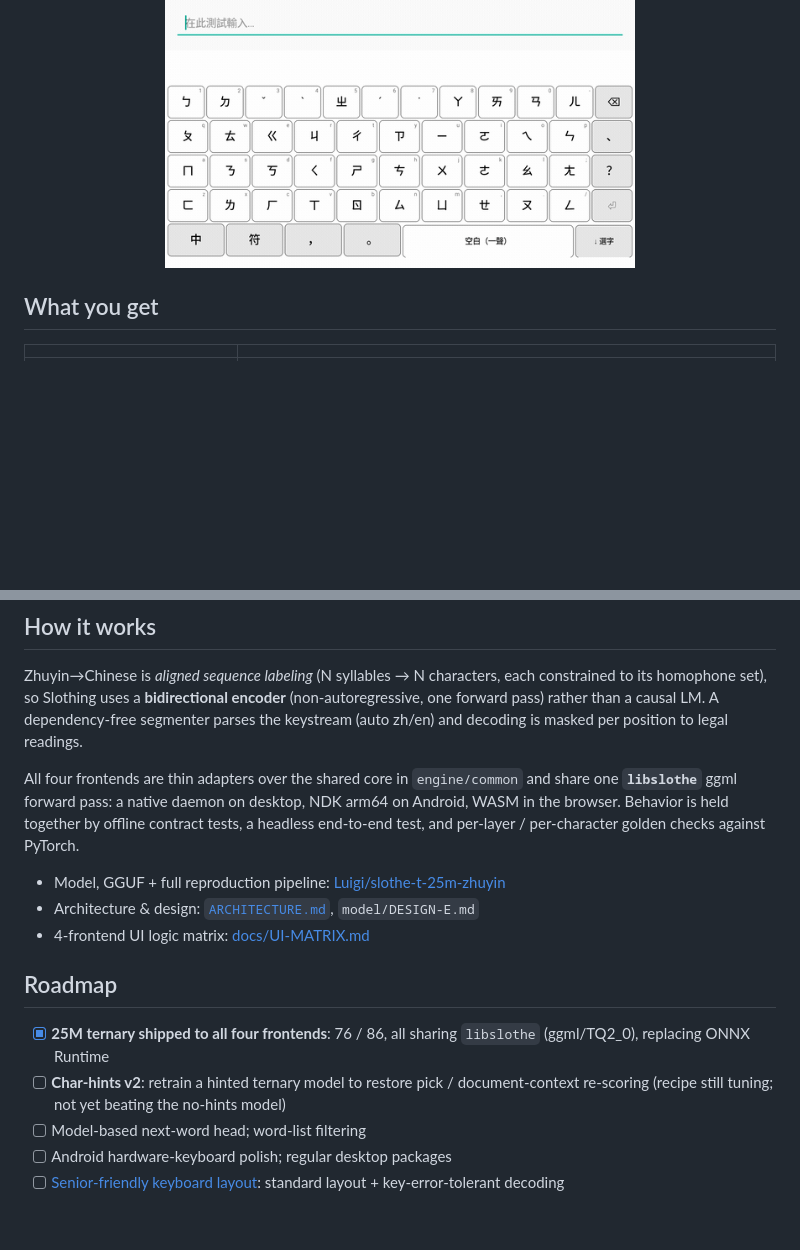
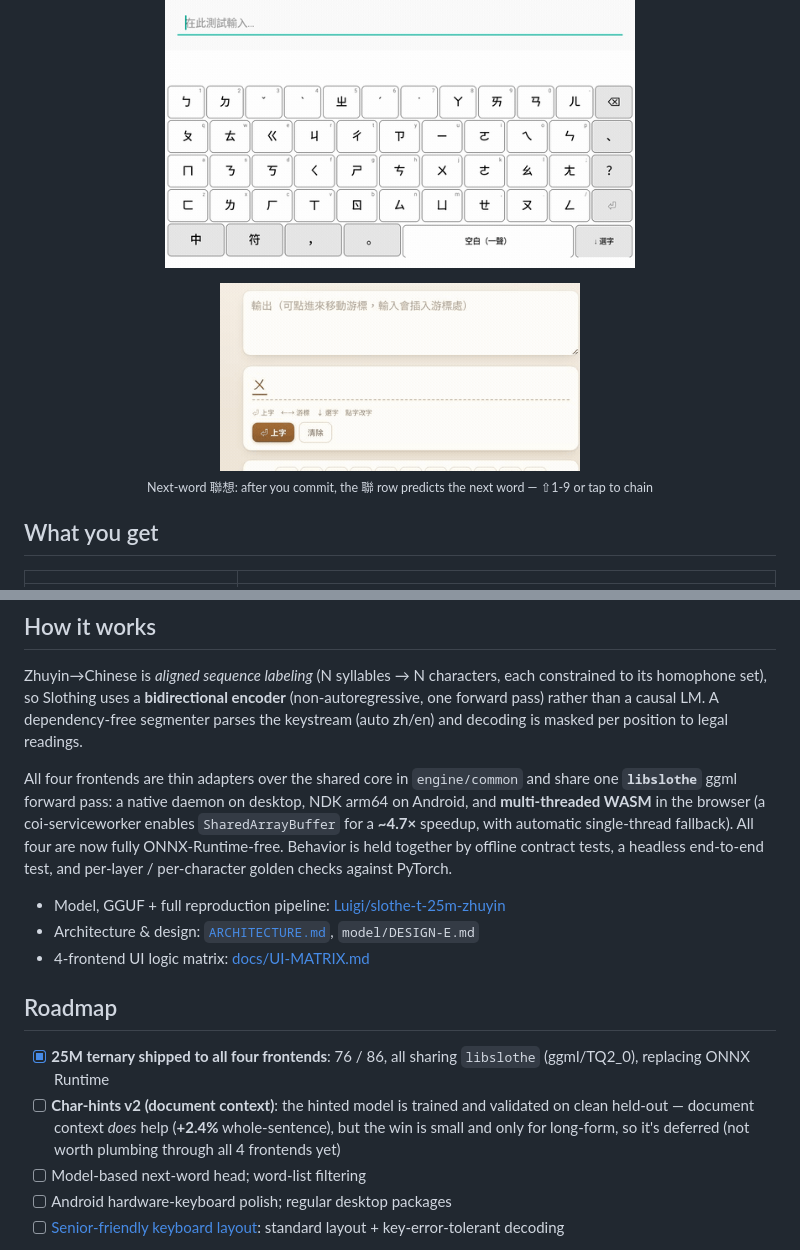
Before and after one commit to vieenrose/sloth-zhuyin-linux, a Markdown page: README.en.md, 2 parts joined by grey strips. Drawn GitHub-style; pictures changed too: docs/demo-lianxiang.gif (added); blank space fills up the shorter version.

```diff
--- a/README.en.md
+++ b/README.en.md
@@ -14,6 +14,7 @@ desktop (fcitx5, IBus), Android, and the browser — share one model.
 
 <p align="center"><img src="docs/demo-web-v14.gif" width="470" alt="Web demo: typing 晚上熬夜看world cup,白天在louisa key-by-key — whole sentence correct, auto zh/en, each keypress highlighted"></p>
 <p align="center"><img src="docs/android-boox-demo-v13.gif" width="470" alt="Native Android IME (BOOX e-ink): typing 晚上熬夜看world cup,白天在louisa key-by-key — whole sentence correct, auto zh/en switch"></p>
+<p align="center"><img src="docs/demo-lianxiang.gif" width="360" alt="Next-word 聯想: after committing 我, the 聯 row predicts 們/的/國/要…, ⇧1-9 or tap to chain"><br><sub>Next-word 聯想: after you commit, the 聯 row predicts the next word — ⇧1-9 or tap to chain</sub></p>
 
 ## What you get
 
@@ -77,9 +78,11 @@ legal readings.
 
 All four frontends are thin adapters over the shared core in `engine/common` and
 share one **`libslothe`** ggml forward pass: a native daemon on desktop, NDK arm64
-on Android, WASM in the browser. Behavior is held together by offline contract
-tests, a headless end-to-end test, and per-layer / per-character golden checks
-against PyTorch.
+on Android, and **multi-threaded WASM** in the browser (a coi-serviceworker enables
+`SharedArrayBuffer` for a **~4.7×** speedup, with automatic single-thread fallback).
+All four are now fully ONNX-Runtime-free. Behavior is held together by offline
+contract tests, a headless end-to-end test, and per-layer / per-character golden
+checks against PyTorch.
 
 - Model, GGUF + full reproduction pipeline: [Luigi/slothe-t-25m-zhuyin](https://huggingface.co/Luigi/slothe-t-25m-zhuyin)
 - Architecture & design: [`ARCHITECTURE.md`](ARCHITECTURE.md), `model/DESIGN-E.md`
@@ -88,7 +91,7 @@ against PyTorch.
 ## Roadmap
 
 - [x] **25M ternary shipped to all four frontends**: 76 / 86, all sharing `libslothe` (ggml/TQ2_0), replacing ONNX Runtime
-- [ ] **Char-hints v2**: retrain a hinted ternary model to restore pick / document-context re-scoring (recipe still tuning; not yet beating the no-hints model)
+- [ ] **Char-hints v2 (document context)**: the hinted model is trained and validated on clean held-out — document context *does* help (**+2.4%** whole-sentence), but the win is small and only for long-form, so it's deferred (not worth plumbing through all 4 frontends yet)
 - [ ] Model-based next-word head; word-list filtering
 - [ ] Android hardware-keyboard polish; regular desktop packages
 - [ ] [Senior-friendly keyboard layout](docs/SENIOR-KEYBOARD.md): standard layout + key-error-tolerant decoding
```
Also changed, not shown: README.md (+6 -3 lines).
